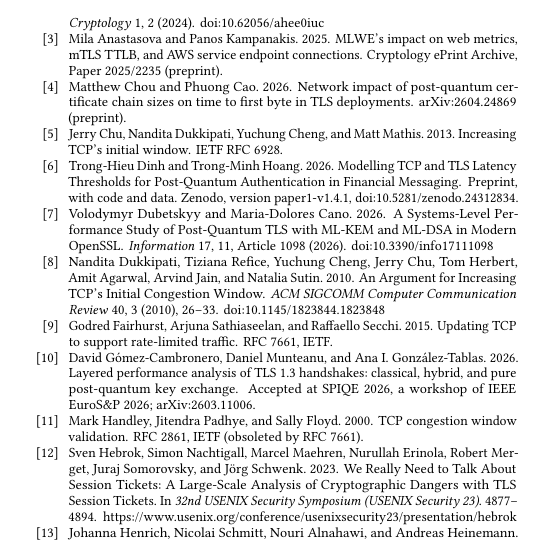
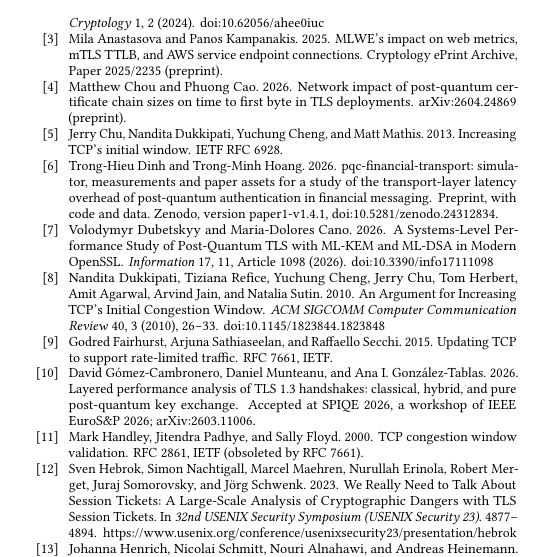
Before and after one commit to tronghieudinh/PQC-TCP-window-ticket, a LaTeX paper (paper2_short/CCR_repeatable/main.tex): part of one column of page 9 of 9, cut so that both start at the same text. Compiled offline with pdfLaTeX.

Commit message:
Paper: the preprint reference carries the title of its Zenodo record

```diff
--- a/paper2_short/CCR_repeatable/main.tex
+++ b/paper2_short/CCR_repeatable/main.tex
@@ -410,8 +410,7 @@ Server window (Test 31) & \texttt{sudo env PQC\_CERTS=\allowbreak\$PWD/../certs
         {paperone}
 \bibfield{author}{\bibinfo{person}{Trong-Hieu Dinh} {and}
   \bibinfo{person}{Trong-Minh Hoang}.} \bibinfo{year}{2026}\natexlab{}.
-\newblock \bibinfo{title}{Modelling TCP and TLS Latency Thresholds for
-  Post-Quantum Authentication in Financial Messaging}.
+\newblock \bibinfo{title}{pqc-financial-transport: simulator, measurements and paper assets for a study of the transport-layer latency overhead of post-quantum authentication in financial messaging}.
 \newblock
 \newblock
 \shownote{Preprint, with code and data. Zenodo, version paper1-v1.4.1,
```
Also changed, not shown: paper2_short/CCR_repeatable/refs.bib (+1 -1 lines), paper2_short/CCR_repeatable/main.pdf, paper2_short/CCR_repeatable/supplement_ack.pdf.
